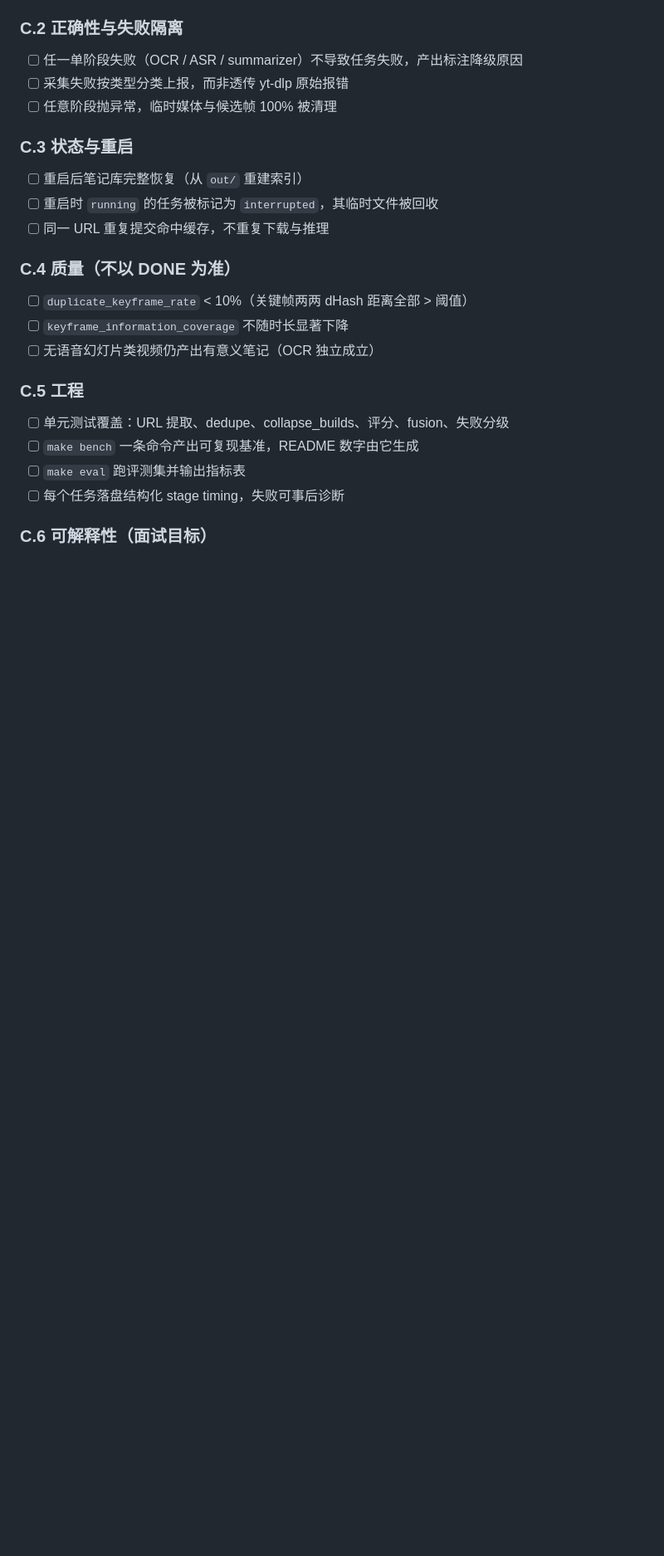
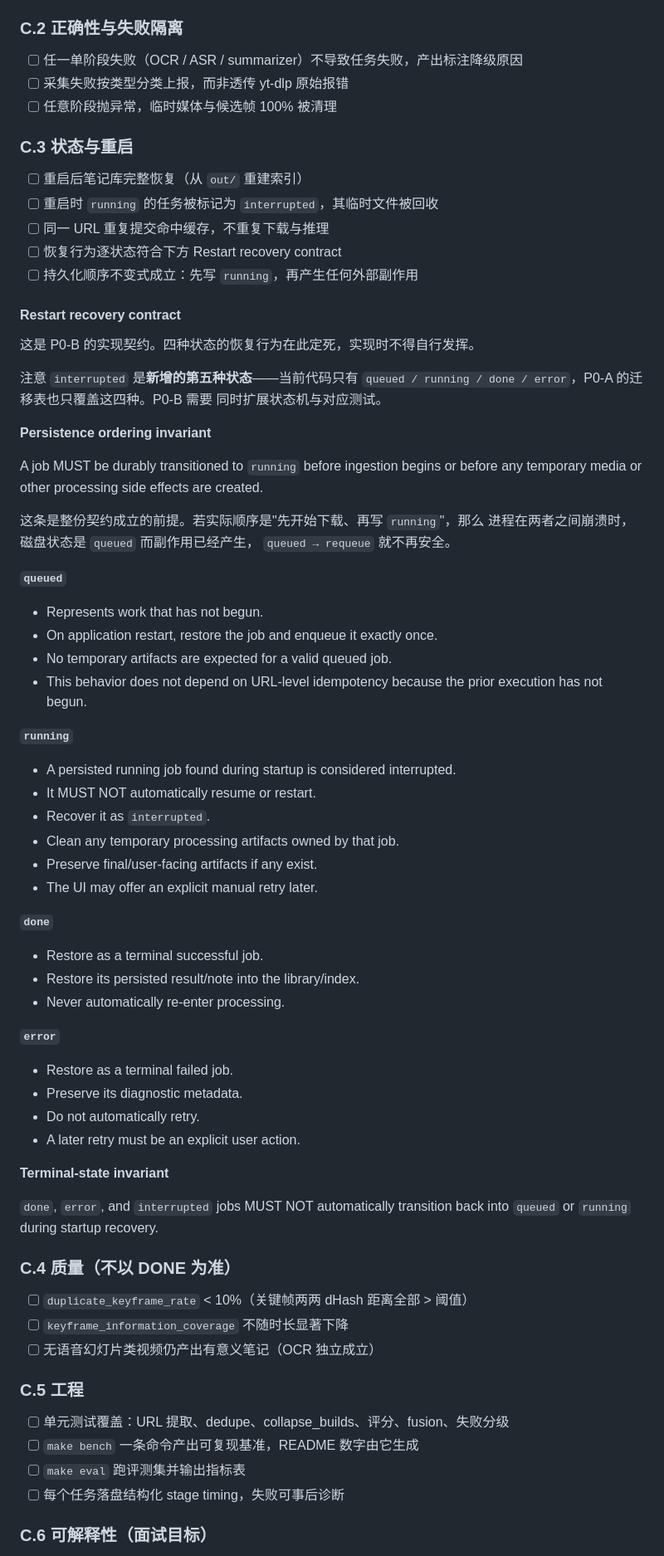
Before and after one commit to yy31104/clipmind, a Markdown page: REVIEW_V1.md, the part around the change. Shown at 83% size. GitHub-like rendering; blank space fills up the shorter version.

Commit message:
docs: define P0-B recovery semantics
Correct the install path in the README (requirements.txt lives inside the
package directory; move nothing) and pin down the restart recovery contract
that P0-B must implement.

The contract fixes per-state behavior for queued, running, done and error,
introduces `interrupted` as a new terminal state, and adds the persistence
ordering invariant: a job must be durably written as `running` before any
ingestion or temporary media is created. Without that ordering, a crash
between "start downloading" and "write running" would leave `queued` on disk
with side effects already produced, and requeueing a queued job would no
longer be safe.

Co-Authored-By: Claude Opus 5 <noreply@anthropic.com>

```diff
--- a/REVIEW_V1.md
+++ b/REVIEW_V1.md
@@ -181,6 +181,60 @@ yt-dlp，而不只是 douyin.com。对一个本地工具可以接受，但必须
 - [ ] 重启后笔记库完整恢复（从 `out/` 重建索引）
 - [ ] 重启时 `running` 的任务被标记为 `interrupted`，其临时文件被回收
 - [ ] 同一 URL 重复提交命中缓存，不重复下载与推理
+- [ ] 恢复行为逐状态符合下方 Restart recovery contract
+- [ ] 持久化顺序不变式成立：先写 `running`，再产生任何外部副作用
+
+#### Restart recovery contract
+
+这是 P0-B 的实现契约。四种状态的恢复行为在此定死，实现时不得自行发挥。
+
+注意 `interrupted` 是**新增的第五种状态**——当前代码只有
+`queued / running / done / error`，P0-A 的迁移表也只覆盖这四种。P0-B 需要
+同时扩展状态机与对应测试。
+
+**Persistence ordering invariant**
+
+A job MUST be durably transitioned to `running` before ingestion begins or
+before any temporary media or other processing side effects are created.
+
+这条是整份契约成立的前提。若实际顺序是"先开始下载、再写 `running`"，那么
+进程在两者之间崩溃时，磁盘状态是 `queued` 而副作用已经产生，
+`queued → requeue` 就不再安全。
+
+**`queued`**
+
+- Represents work that has not begun.
+- On application restart, restore the job and enqueue it exactly once.
+- No temporary artifacts are expected for a valid queued job.
+- This behavior does not depend on URL-level idempotency because the prior
+  execution has not begun.
+
+**`running`**
+
+- A persisted running job found during startup is considered interrupted.
+- It MUST NOT automatically resume or restart.
+- Recover it as `interrupted`.
+- Clean any temporary processing artifacts owned by that job.
+- Preserve final/user-facing artifacts if any exist.
+- The UI may offer an explicit manual retry later.
+
+**`done`**
+
+- Restore as a terminal successful job.
+- Restore its persisted result/note into the library/index.
+- Never automatically re-enter processing.
+
+**`error`**
+
+- Restore as a terminal failed job.
+- Preserve its diagnostic metadata.
+- Do not automatically retry.
+- A later retry must be an explicit user action.
+
+**Terminal-state invariant**
+
+`done`, `error`, and `interrupted` jobs MUST NOT automatically transition back
+into `queued` or `running` during startup recovery.
 
 ### C.4 质量（不以 DONE 为准）
 
```
Also changed, not shown: README.md (+1 -1 lines).
